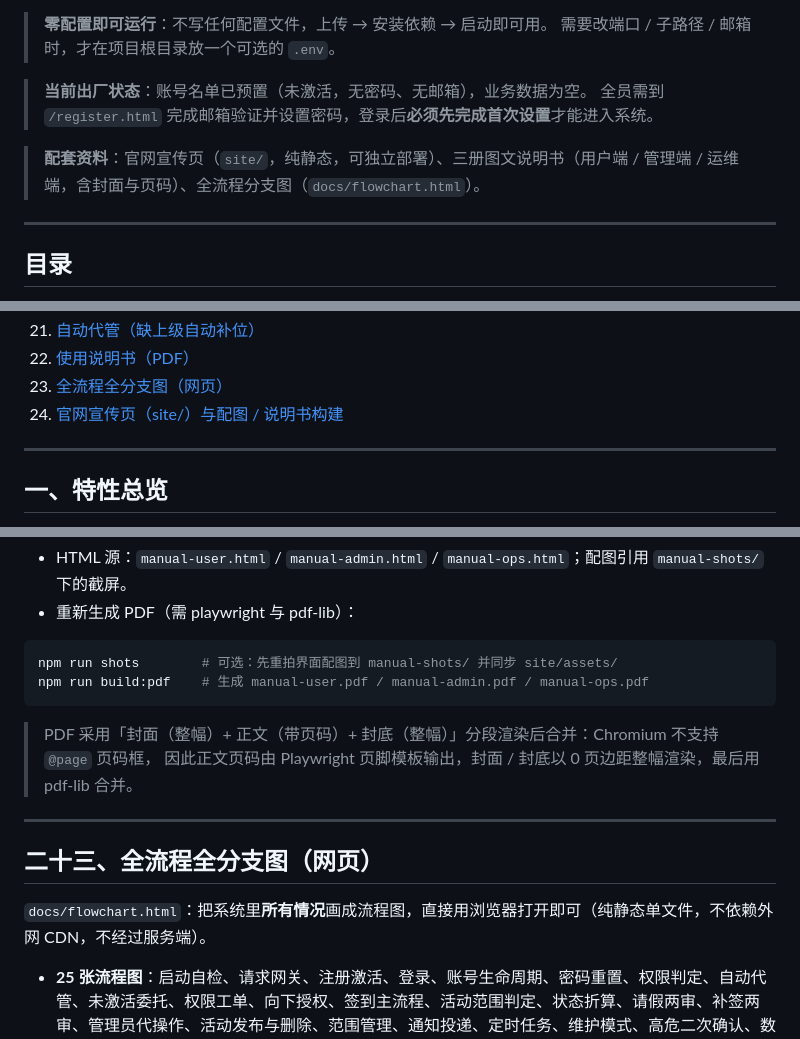
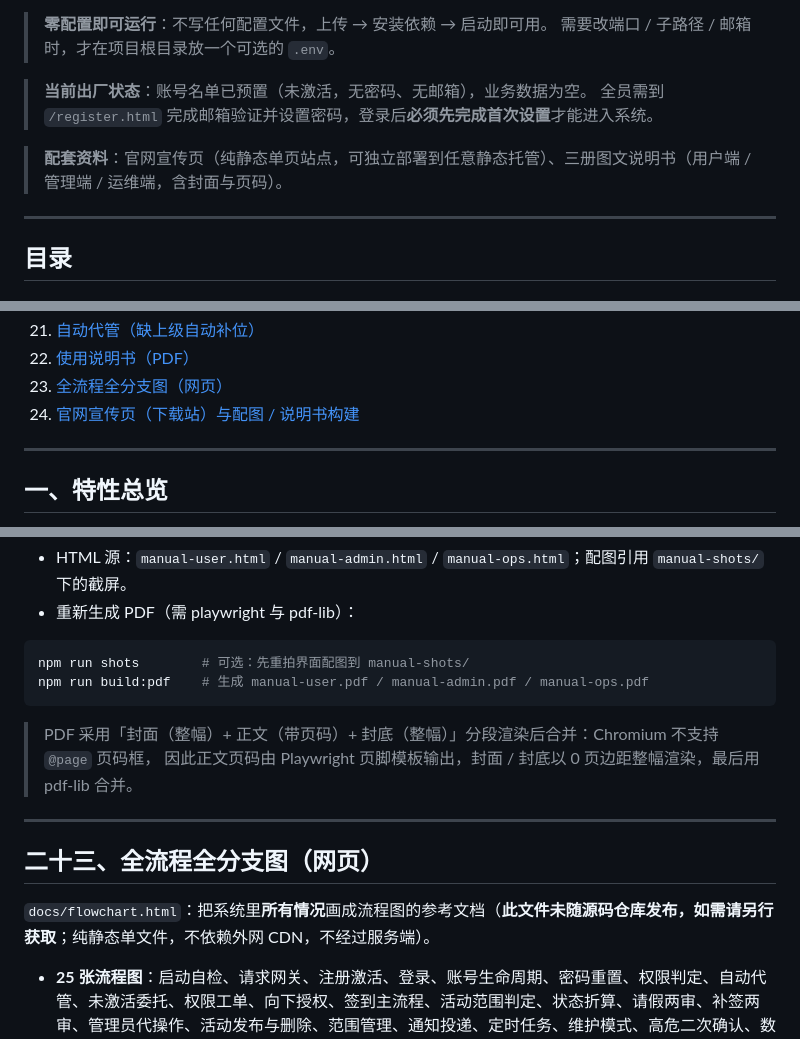
Before and after one commit to yushichadao/check-in, a Markdown page: README.md, 3 parts joined by grey strips. Rendered like a GitHub page.

````diff
--- a/README.md
+++ b/README.md
@@ -10,7 +10,7 @@
 > **当前出厂状态**：账号名单已预置（未激活，无密码、无邮箱），业务数据为空。
 > 全员需到 `/register.html` 完成邮箱验证并设置密码，登录后**必须先完成首次设置**才能进入系统。
 
-> **配套资料**：官网宣传页（`site/`，纯静态，可独立部署）、三册图文说明书（用户端 / 管理端 / 运维端，含封面与页码）、全流程分支图（`docs/flowchart.html`）。
+> **配套资料**：官网宣传页（纯静态单页站点，可独立部署到任意静态托管）、三册图文说明书（用户端 / 管理端 / 运维端，含封面与页码）。
 
 ---
 
@@ -39,7 +39,7 @@
 21. [自动代管（缺上级自动补位）](#二十一自动代管缺上级自动补位)
 22. [使用说明书（PDF）](#二十二使用说明书pdf)
 23. [全流程全分支图（网页）](#二十三全流程全分支图网页)
-24. [官网宣传页（site/）与配图 / 说明书构建](#二十四官网宣传页site与配图--说明书构建)
+24. [官网宣传页（下载站）与配图 / 说明书构建](#二十四官网宣传页下载站与配图--说明书构建)
 
 ---
 
@@ -944,7 +944,7 @@ pm2 restart check-in
 - 重新生成 PDF（需 playwright 与 pdf-lib）：
 
 ```bash
-npm run shots        # 可选：先重拍界面配图到 manual-shots/ 并同步 site/assets/
+npm run shots        # 可选：先重拍界面配图到 manual-shots/
 npm run build:pdf    # 生成 manual-user.pdf / manual-admin.pdf / manual-ops.pdf
 ```
 
@@ -955,7 +955,7 @@ npm run build:pdf    # 生成 manual-user.pdf / manual-admin.pdf / manual-ops.pd
 
 ## 二十三、全流程全分支图（网页）
 
-`docs/flowchart.html`：把系统里**所有情况**画成流程图，直接用浏览器打开即可（纯静态单文件，不依赖外网 CDN，不经过服务端）。
+`docs/flowchart.html`：把系统里**所有情况**画成流程图的参考文档（**此文件未随源码仓库发布，如需请另行获取**；纯静态单文件，不依赖外网 CDN，不经过服务端）。
 
 - **25 张流程图**：启动自检、请求网关、注册激活、登录、账号生命周期、密码重置、权限判定、自动代管、未激活委托、权限工单、向下授权、签到主流程、活动范围判定、状态折算、请假两审、补签两审、管理员代操作、活动发布与删除、范围管理、通知投递、定时任务、维护模式、高危二次确认、数据流撤回、数据流审计。
 - **5 张字典表**：签到状态与展示态、全库枚举字段、角色与权限码矩阵、异常与边界速查（场景 → 行为 → 状态码）、系统设置开关。
````
Also changed, not shown: other parts of README.md (+21 -19 lines).
